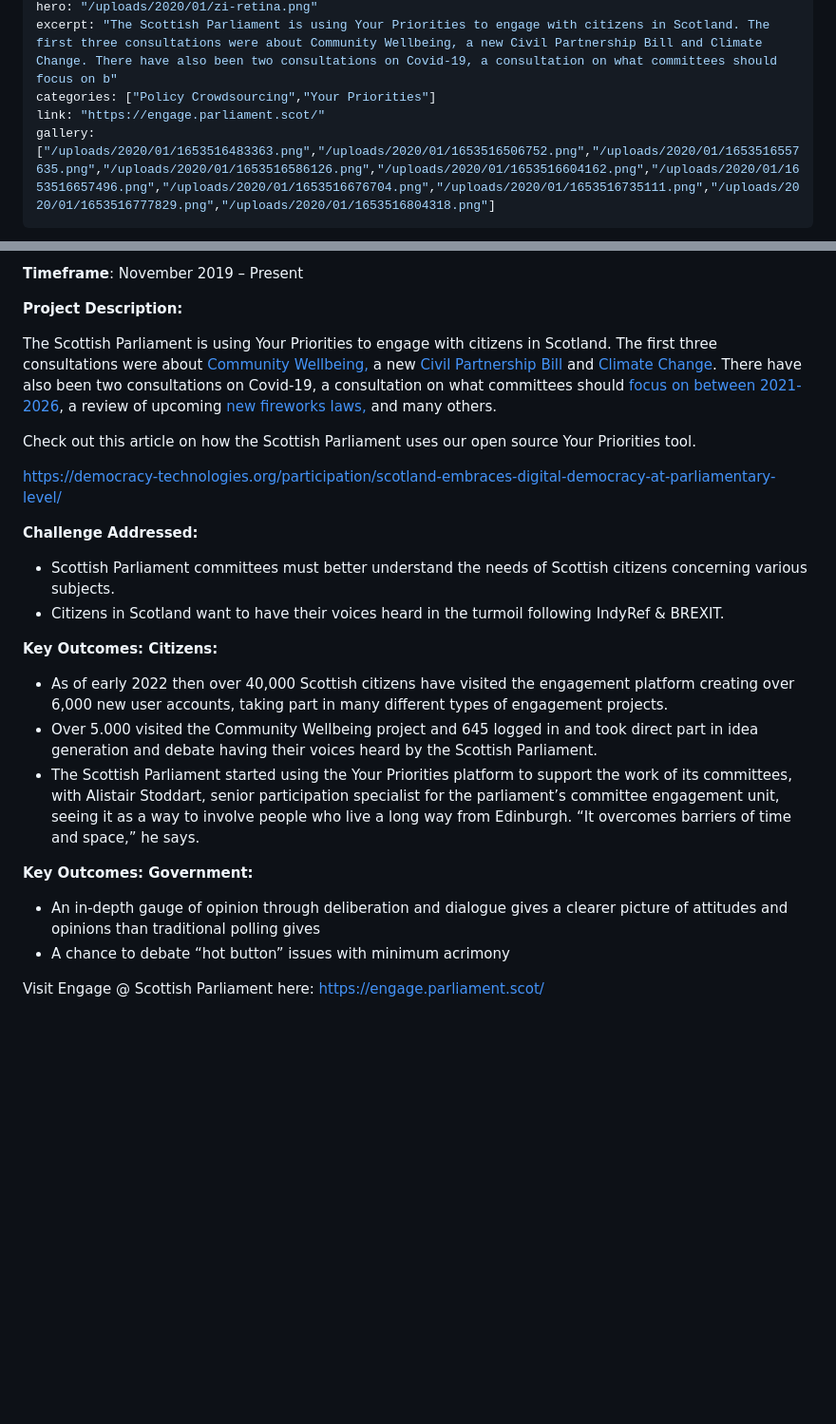
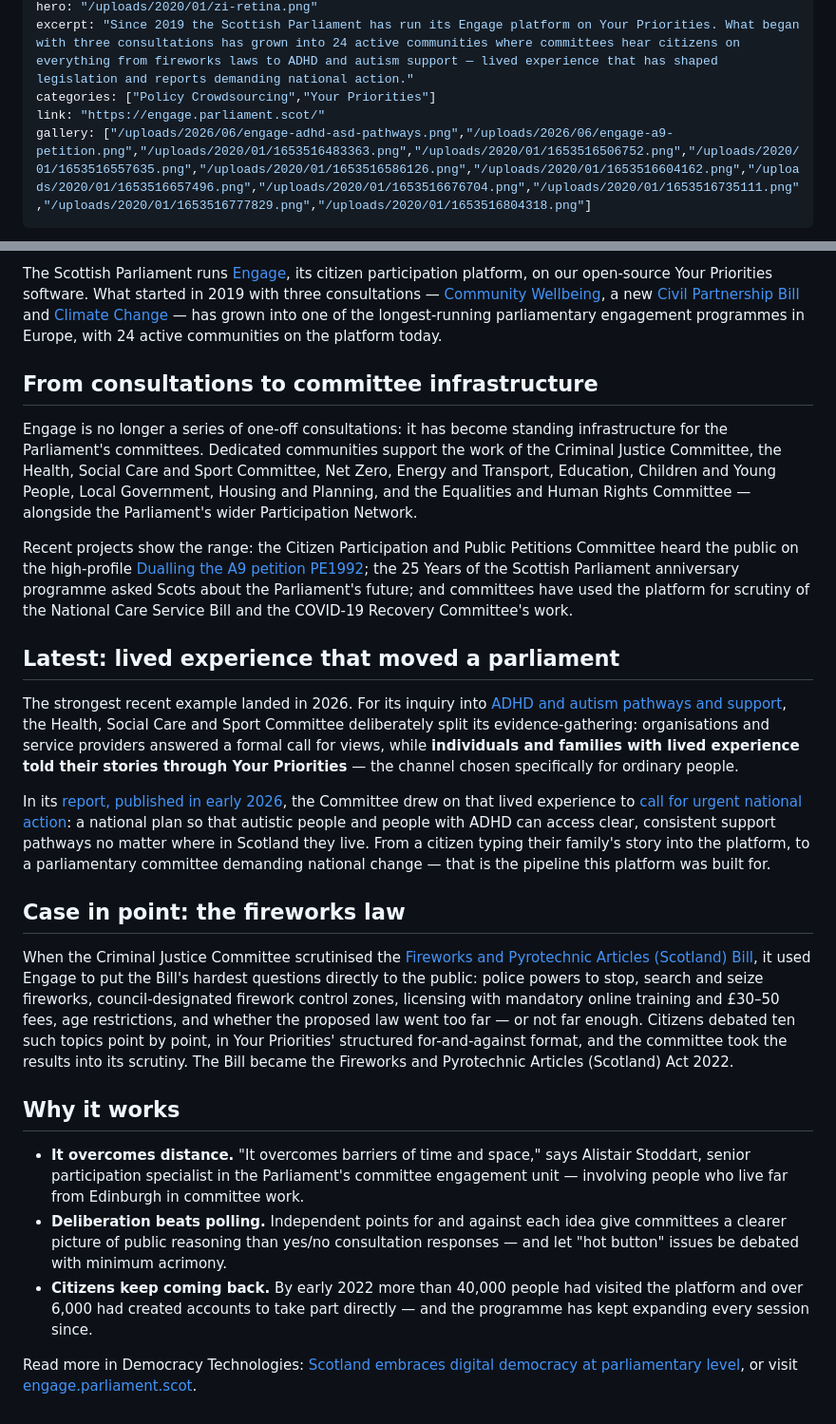
Before and after one commit to CitizensFoundation/website, a Markdown page: content/impact/engage-scottish-parliament.md, 2 parts joined by grey strips. Shown at 95% size. GitHub-like rendering; blank space fills up the shorter version.

Commit message:
Work on homepage

```diff
--- a/content/impact/engage-scottish-parliament.md
+++ b/content/impact/engage-scottish-parliament.md
@@ -5,7 +5,7 @@ date: "2019-11-08"
 hero: "/uploads/2020/01/zi-retina.png"
-excerpt: "The Scottish Parliament is using Your Priorities to engage with citizens in Scotland. The first three consultations were about Community Wellbeing, a new Civil Partnership Bill and Climate Change. There have also been two consultations on Covid-19, a consultation on what committees should focus on b"
+excerpt: "Since 2019 the Scottish Parliament has run its Engage platform on Your Priorities. What began with three consultations has grown into 24 active communities where committees hear citizens on everything from fireworks laws to ADHD and autism support — lived experience that has shaped legislation and reports demanding national action."
 categories: ["Policy Crowdsourcing","Your Priorities"]
 link: "https://engage.parliament.scot/"
-gallery: ["/uploads/2020/01/1653516483363.png","/uploads/2020/01/1653516506752.png","/uploads/2020/01/1653516557635.png","/uploads/2020/01/1653516586126.png","/uploads/2020/01/1653516604162.png","/uploads/2020/01/1653516657496.png","/uploads/2020/01/1653516676704.png","/uploads/2020/01/1653516735111.png","/uploads/2020/01/1653516777829.png","/uploads/2020/01/1653516804318.png"]
+gallery: ["/uploads/2026/06/engage-adhd-asd-pathways.png","/uploads/2026/06/engage-a9-petition.png","/uploads/2020/01/1653516483363.png","/uploads/2020/01/1653516506752.png","/uploads/2020/01/1653516557635.png","/uploads/2020/01/1653516586126.png","/uploads/2020/01/1653516604162.png","/uploads/2020/01/1653516657496.png","/uploads/2020/01/1653516676704.png","/uploads/2020/01/1653516735111.png","/uploads/2020/01/1653516777829.png","/uploads/2020/01/1653516804318.png"]
 ---
 
@@ -13,28 +13,26 @@ gallery: ["/uploads/2020/01/1653516483363.png","/uploads/2020/01/1653516506752.p
 
-**Timeframe**: November 2019 – Present
+The Scottish Parliament runs [Engage](https://engage.parliament.scot/), its citizen participation platform, on our open-source Your Priorities software. What started in 2019 with three consultations — [Community Wellbeing](https://engage.parliament.scot/group/2216/open), a new [Civil Partnership Bill](https://engage.parliament.scot/group/2427) and [Climate Change](https://engage.parliament.scot/group/2578/open) — has grown into one of the longest-running parliamentary engagement programmes in Europe, with 24 active communities on the platform today.
 
-**Project Description:**
+## From consultations to committee infrastructure
 
-The Scottish Parliament is using Your Priorities to engage with citizens in Scotland. The first three consultations were about [Community Wellbeing,](https://engage.parliament.scot/group/2216/open) a new [Civil Partnership Bill](https://engage.parliament.scot/group/2427) and [Climate Change](https://engage.parliament.scot/group/2578/open). There have also been two consultations on Covid-19, a consultation on what committees should [focus on between 2021-2026](https://engage.parliament.scot/group/10027), a review of upcoming [new fireworks laws,](https://engage.parliament.scot/group/12657) and many others.
+Engage is no longer a series of one-off consultations: it has become standing infrastructure for the Parliament's committees. Dedicated communities support the work of the Criminal Justice Committee, the Health, Social Care and Sport Committee, Net Zero, Energy and Transport, Education, Children and Young People, Local Government, Housing and Planning, and the Equalities and Human Rights Committee — alongside the Parliament's wider Participation Network.
 
-Check out this article on how the Scottish Parliament uses our open source Your Priorities tool.
+Recent projects show the range: the Citizen Participation and Public Petitions Committee heard the public on the high-profile [Dualling the A9 petition PE1992](https://engage.parliament.scot/community/9760); the 25 Years of the Scottish Parliament anniversary programme asked Scots about the Parliament's future; and committees have used the platform for scrutiny of the National Care Service Bill and the COVID-19 Recovery Committee's work.
 
-[https://democracy-technologies.org/participation/scotland-embraces-digital-democracy-at-parliamentary-level/](https://democracy-technologies.org/participation/scotland-embraces-digital-democracy-at-parliamentary-level/)
+## Latest: lived experience that moved a parliament
 
-**Challenge Addressed:**
+The strongest recent example landed in 2026. For its inquiry into [ADHD and autism pathways and support](https://engage.parliament.scot/group/31500), the Health, Social Care and Sport Committee deliberately split its evidence-gathering: organisations and service providers answered a formal call for views, while **individuals and families with lived experience told their stories through Your Priorities** — the channel chosen specifically for ordinary people.
 
--   Scottish Parliament committees must better understand the needs of Scottish citizens concerning various subjects.
--   Citizens in Scotland want to have their voices heard in the turmoil following IndyRef & BREXIT.
+In its [report, published in early 2026](https://digitalpublications.parliament.scot/Committees/Report/HSCS/2026/1/30/e5fbf242-fae9-46f4-9985-c26b822ea620), the Committee drew on that lived experience to [call for urgent national action](https://www.parliament.scot/about/news/news-listing/parliament-committee-calls-for-action-to-improve-adhd-and-autism-assessment): a national plan so that autistic people and people with ADHD can access clear, consistent support pathways no matter where in Scotland they live. From a citizen typing their family's story into the platform, to a parliamentary committee demanding national change — that is the pipeline this platform was built for.
 
-**Key Outcomes: Citizens:**
+## Case in point: the fireworks law
 
--   As of early 2022 then over 40,000 Scottish citizens have visited the engagement platform creating over 6,000 new user accounts, taking part in many different types of engagement projects.
--   Over 5.000 visited the Community Wellbeing project and 645 logged in and took direct part in idea generation and debate having their voices heard by the Scottish Parliament.
--   The Scottish Parliament started using the Your Priorities platform to support the work of its committees, with Alistair Stoddart, senior participation specialist for the parliament’s committee engagement unit, seeing it as a way to involve people who live a long way from Edinburgh. “It overcomes barriers of time and space,” he says.
+When the Criminal Justice Committee scrutinised the [Fireworks and Pyrotechnic Articles (Scotland) Bill](https://engage.parliament.scot/group/12657), it used Engage to put the Bill's hardest questions directly to the public: police powers to stop, search and seize fireworks, council-designated firework control zones, licensing with mandatory online training and £30–50 fees, age restrictions, and whether the proposed law went too far — or not far enough. Citizens debated ten such topics point by point, in Your Priorities' structured for-and-against format, and the committee took the results into its scrutiny. The Bill became the Fireworks and Pyrotechnic Articles (Scotland) Act 2022.
 
-**Key Outcomes: Government:**
+## Why it works
 
--   An in-depth gauge of opinion through deliberation and dialogue gives a clearer picture of attitudes and opinions than traditional polling gives
--   A chance to debate “hot button” issues with minimum acrimony
+- **It overcomes distance.** "It overcomes barriers of time and space," says Alistair Stoddart, senior participation specialist in the Parliament's committee engagement unit — involving people who live far from Edinburgh in committee work.
+- **Deliberation beats polling.** Independent points for and against each idea give committees a clearer picture of public reasoning than yes/no consultation responses — and let "hot button" issues be debated with minimum acrimony.
+- **Citizens keep coming back.** By early 2022 more than 40,000 people had visited the platform and over 6,000 had created accounts to take part directly — and the programme has kept expanding every session since.
 
-Visit Engage @ Scottish Parliament here: [https://engage.parliament.scot/](https://engage.parliament.scot/)
+Read more in Democracy Technologies: [Scotland embraces digital democracy at parliamentary level](https://democracy-technologies.org/participation/scotland-embraces-digital-democracy-at-parliamentary-level/), or visit [engage.parliament.scot](https://engage.parliament.scot/).
```
Also changed, not shown: other parts of content/impact/engage-scottish-parliament.md (+2 -2 lines).
